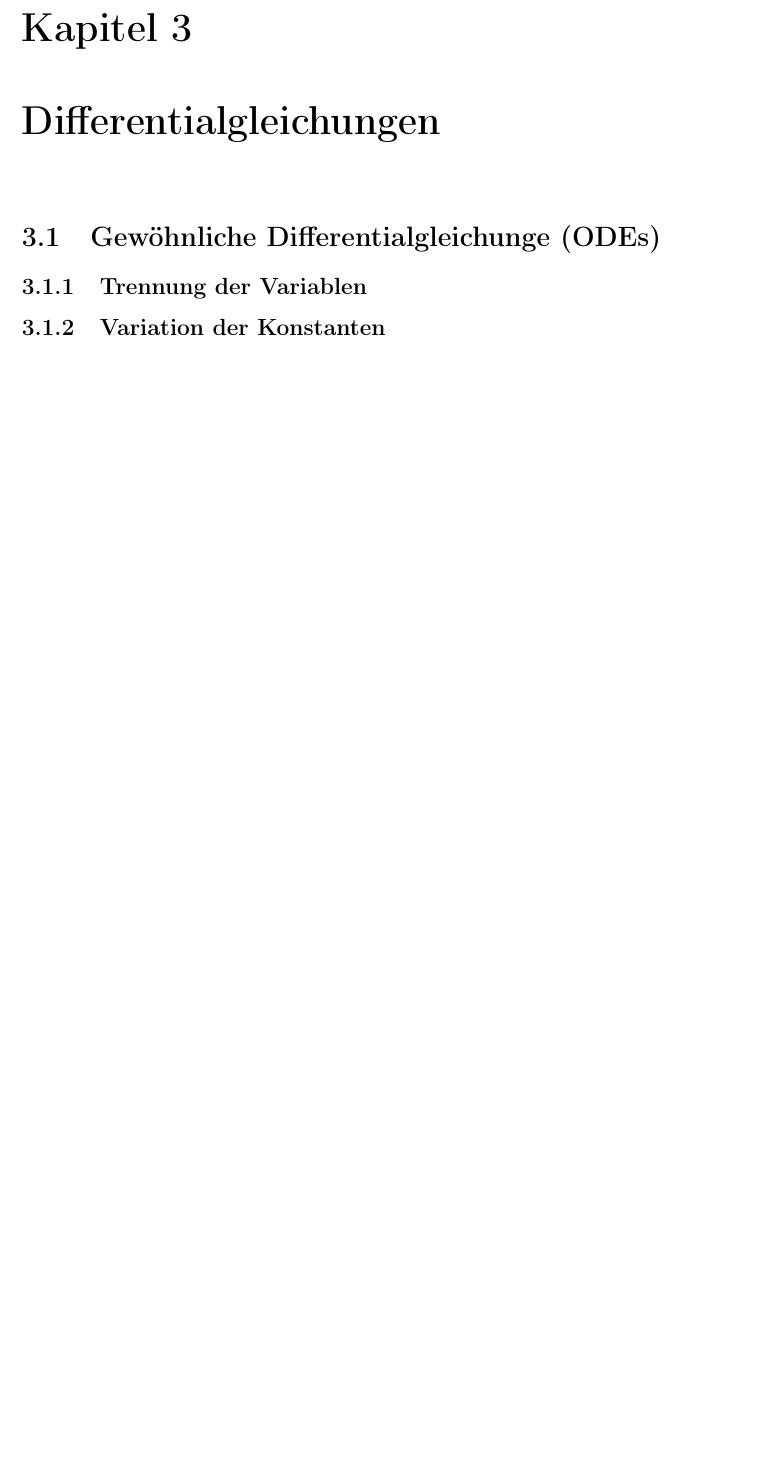
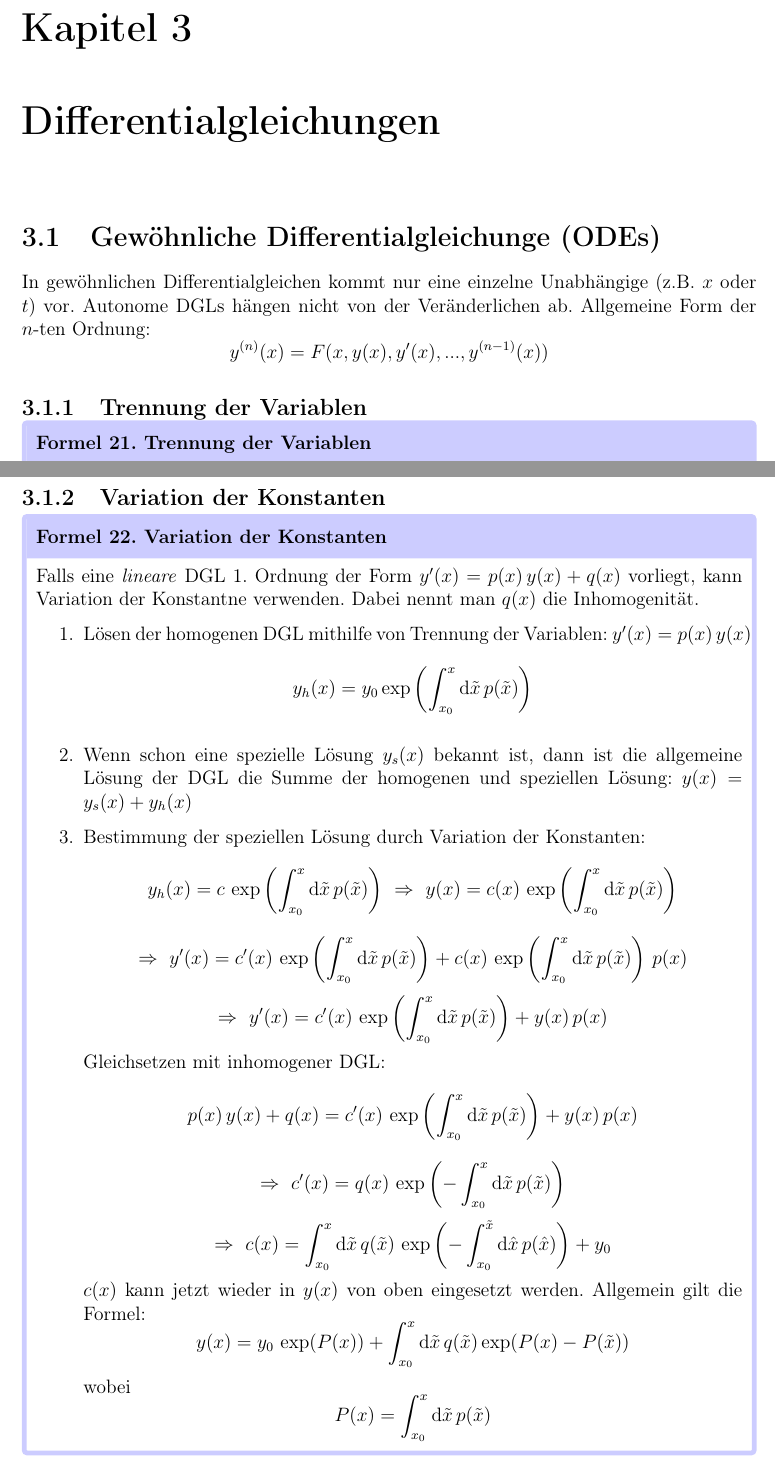
Before and after one commit to Phi-Laboratorys/PhysicsCollections, a LaTeX document (Physikalisches_Rechnen/skript.tex, which reads Physikalisches_Rechnen/content/chap3.tex): part of page 15 of 15 before the commit and two parts of pages 14 and 15 of 16 after it, the two joined at a grey line, cut so that both start at the same text, the shorter picture padded with empty space. Compiled offline with pdfLaTeX.

Commit message:
add content and fix typos

```diff
--- a/Physikalisches_Rechnen/content/chap3.tex
+++ b/Physikalisches_Rechnen/content/chap3.tex
@@ -1,2 +1,5 @@
 \section{Gewöhnliche Differentialgleichunge (ODEs)}
 
+In gewöhnlichen Differentialgleichen kommt nur eine einzelne Unabhängige (z.B. $x$ oder $t$) vor. Autonome DGLs hängen nicht von der Veränderlichen ab. Allgemeine Form der $n$-ten Ordnung:
+\[
+y^{(n)}(x) = F(x, y(x), y'(x), ..., y^{(n-1)}(x))
@@ -4,5 +17,51 @@
+\end{framedprop}
 
+\newpage
 \subsection{Variation der Konstanten}
+\vspace{5pt}
+\begin{framedprop}[Variation der Konstanten]
+Falls eine \textit{lineare} DGL 1. Ordnung der Form $y'(x) = p(x) \, y(x) + q(x)$ vorliegt, kann Variation der Konstantne verwenden. Dabei nennt man $q(x)$ die Inhomogenität.
 
+\begin{enumerate}
+	\item Lösen der homogenen DGL mithilfe von Trennung der Variablen: $y'(x) = p(x) \, y(x)$
+	\[
+	y_h(x) = y_0 \exp\left(\int_{x_0}^{x} \dd \tilde{x} \, p(\tilde{x})\right)
+	\]
+
+	\item Wenn schon eine spezielle Lösung $y_s(x)$ bekannt ist, dann ist die allgemeine Lösung der DGL die Summe der homogenen und speziellen Lösung: $y(x) = y_s(x) + y_h(x)$
+
+	\item Bestimmung der speziellen Lösung durch Variation der Konstanten:
+	\[
+	y_h(x) = c \, \exp\left(\int_{x_0}^{x} \dd \tilde{x} \, p(\tilde{x})\right) \ \Rightarrow\ y(x) = c(x) \, \exp\left(\int_{x_0}^{x} \dd \tilde{x} \, p(\tilde{x})\right)
+	\]
+	\[
+	\Rightarrow\ y'(x) = c'(x) \, \exp\left(\int_{x_0}^{x} \dd \tilde{x} \, p(\tilde{x})\right) + c(x) \, \exp\left(\int_{x_0}^{x} \dd \tilde{x} \, p(\tilde{x})\right) \, p(x)
+	\]
+	\[
+	\Rightarrow\ y'(x) = c'(x) \, \exp\left(\int_{x_0}^{x} \dd \tilde{x} \, p(\tilde{x})\right) + y(x) \, p(x)
+	\]
+	Gleichsetzen mit inhomogener DGL:
+	\[
+	p(x) \, y(x) + q(x) = c'(x) \, \exp\left(\int_{x_0}^{x} \dd \tilde{x} \, p(\tilde{x})\right) + y(x) \, p(x)
+	\]
+	\[
+	\Rightarrow\ c'(x) = q(x) \, \exp\left(-\int_{x_0}^{x} \dd \tilde{x} \, p(\tilde{x})\right)
+	\]
+	\[
+	\Rightarrow\ c(x) = \int_{x_0}^{x} \dd \tilde{x} \, q(\tilde{x}) \, \exp\left(- \int_{x_0}^{\tilde{x}} \dd \hat{x} \, p(\hat{x})\right) + y_0
+	\]
+	$c(x)$ kann jetzt wieder in $y(x)$ von oben eingesetzt werden. Allgemein gilt die Formel:
+	\[
+	y(x) = y_0 \, \exp(P(x)) + \int_{x_0}^{x} \dd \tilde{x} \, q(\tilde{x}) \exp(P(x) - P(\tilde{x}))
+	\]
+	wobei
+	\[
+	P(x) = \int_{x_0}^{x} \dd \tilde{x} \, p(\tilde{x})
+	\]
+\end{enumerate}
+
+\end{framedprop}
+
+\newpage
 \subsection{Differentialgleichungssysteme}
 
```
Also changed, not shown: Physikalisches_Rechnen/content/chap2.tex (+9 -9 lines), Physikalisches_Rechnen/skript.pdf, Physikalisches_Rechnen/content/chap3.tex (12 more changed lines).
